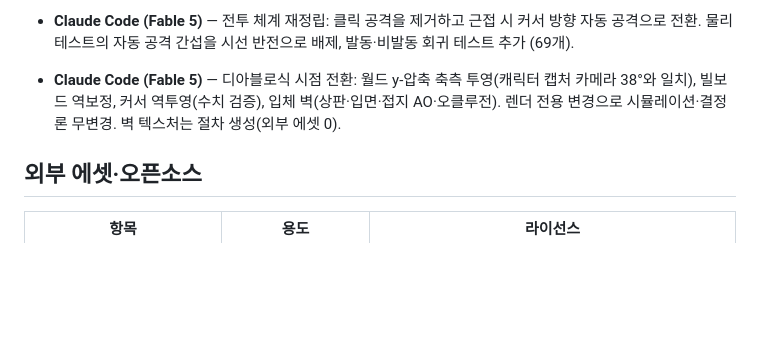
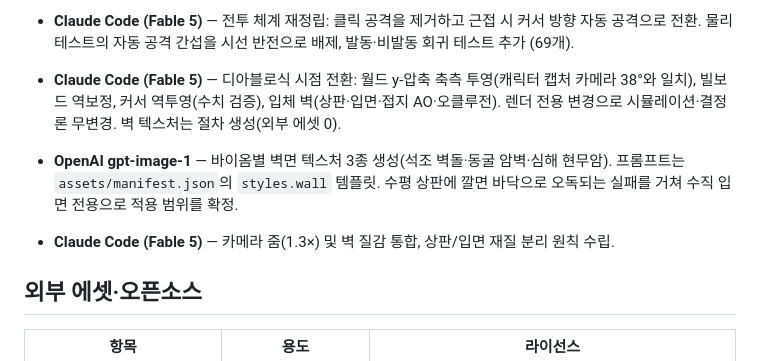
Before and after one commit to kws0109/seedcore, a Markdown page: docs/ai-usage-log.md, the part around the change. GitHub-like rendering; blank space fills up the shorter version.

Commit message:
docs: AI 활용 로그 갱신 (줌·벽 질감)

```diff
--- a/docs/ai-usage-log.md
+++ b/docs/ai-usage-log.md
@@ -95,6 +95,11 @@
   38°와 일치), 빌보드 역보정, 커서 역투영(수치 검증), 입체 벽(상판·입면·접지 AO·오클루전).
   렌더 전용 변경으로 시뮬레이션·결정론 무변경. 벽 텍스처는 절차 생성(외부 에셋 0).
 
+- **OpenAI gpt-image-1** — 바이옴별 벽면 텍스처 3종 생성(석조 벽돌·동굴 암벽·심해 현무암).
+  프롬프트는 `assets/manifest.json`의 `styles.wall` 템플릿. 수평 상판에 깔면 바닥으로
+  오독되는 실패를 거쳐 수직 입면 전용으로 적용 범위를 확정.
+- **Claude Code (Fable 5)** — 카메라 줌(1.3×) 및 벽 질감 통합, 상판/입면 재질 분리 원칙 수립.
+
 ## 외부 에셋·오픈소스
 
 | 항목 | 용도 | 라이선스 |
```
